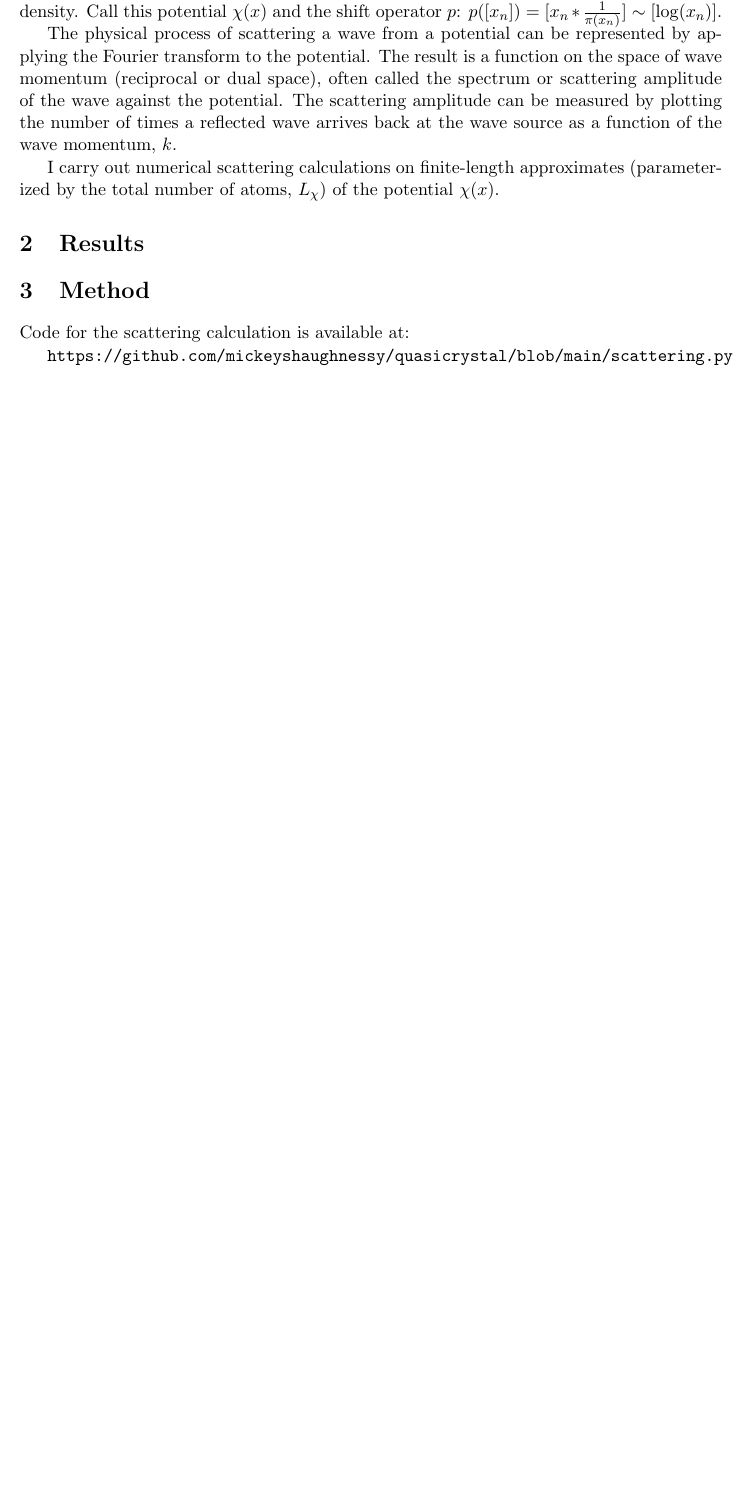
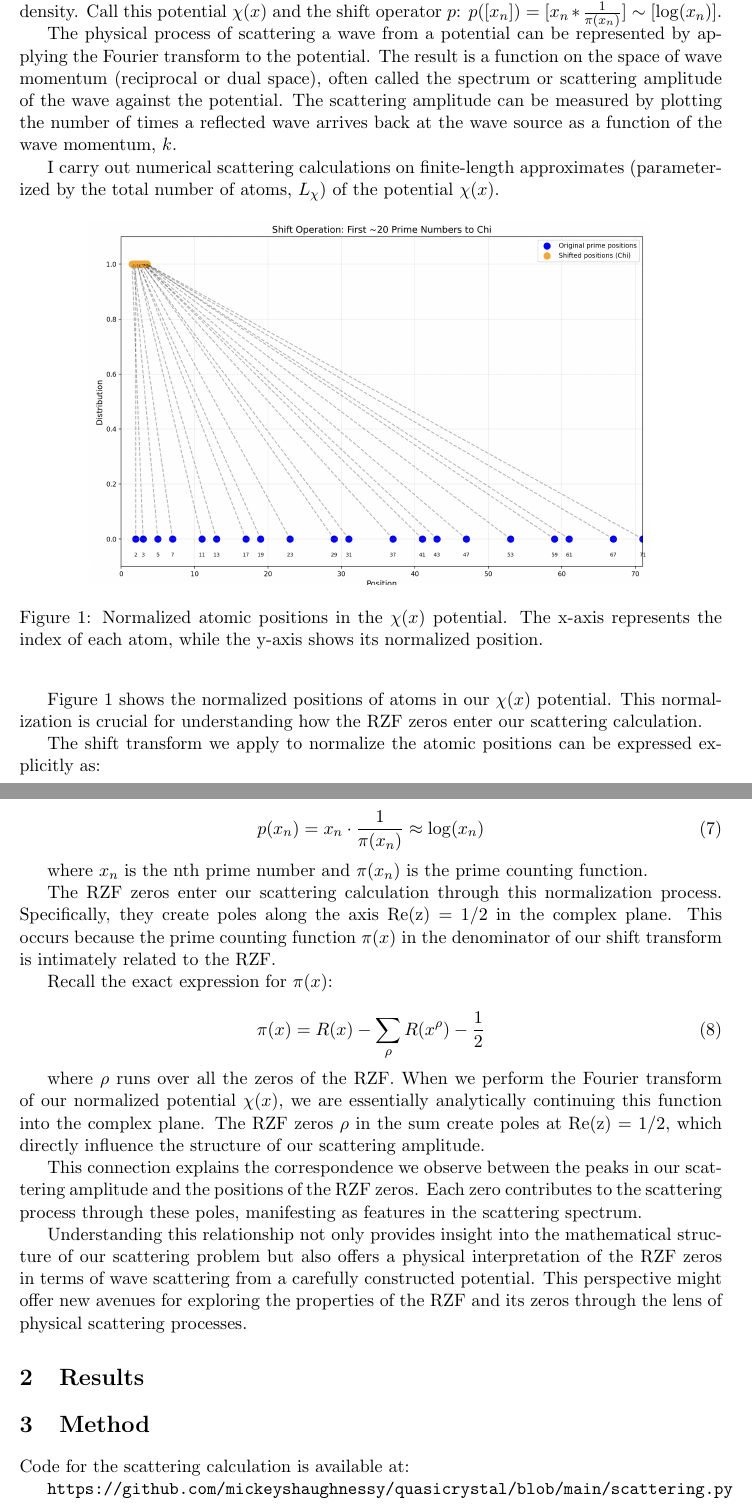
Before and after one commit to mickeyshaughnessy/quasicrystal, a LaTeX paper (papers/short.tex): part of page 3 of 5 before the commit and two parts of pages 3 and 4 of 8 after it, the two joined at a grey line, cut so that both start at the same text, the shorter picture padded with empty space. Compiled offline with pdfLaTeX.

```diff
--- a/papers/short.tex
+++ b/papers/short.tex
@@ -1,10 +1,10 @@
-
 \documentclass[11pt, oneside]{article}
 \usepackage{geometry}
 \usepackage{animate}
 \usepackage{graphicx}
 \usepackage{amssymb}
 \usepackage[backend=bibtex]{biblatex}
+\addbibresource{references.bib}
 
 \geometry{letterpaper}
 
@@ -93,6 +93,38 @@
 
 I carry out numerical scattering calculations on finite-length approximates (parameterized by the total number of atoms, $L_{\chi}$) of the potential $\chi(x)$.
 
+\begin{figure}[htbp]
+\begin{center}
+    \includegraphics[width=0.8\linewidth]{../images/normalizing.png}
+\caption{Normalized atomic positions in the $\chi(x)$ potential. The x-axis represents the index of each atom, while the y-axis shows its normalized position.}
+\label{fig:normalized_positions}
+\end{center}
+\end{figure}
+
+Figure \ref{fig:normalized_positions} shows the normalized positions of atoms in our $\chi(x)$ potential. This normalization is crucial for understanding how the RZF zeros enter our scattering calculation.
+
+The shift transform we apply to normalize the atomic positions can be expressed explicitly as:
+
+\begin{equation}
+p(x_n) = x_n \cdot \frac{1}{\pi(x_n)} \approx \log(x_n)
+\end{equation}
+
+where $x_n$ is the nth prime number and $\pi(x_n)$ is the prime counting function.
+
+The RZF zeros enter our scattering calculation through this normalization process. Specifically, they create poles along the axis Re(z) = 1/2 in the complex plane. This occurs because the prime counting function $\pi(x)$ in the denominator of our shift transform is intimately related to the RZF.
+
+Recall the exact expression for $\pi(x)$:
+
+\begin{equation}
+\pi(x) = R(x) - \sum_{\rho}R(x^{\rho}) - \frac{1}{2}
+\end{equation}
+
+where $\rho$ runs over all the zeros of the RZF. When we perform the Fourier transform of our normalized potential $\chi(x)$, we are essentially analytically continuing this function into the complex plane. The RZF zeros $\rho$ in the sum create poles at Re(z) = 1/2, which directly influence the structure of our scattering amplitude.
+
+This connection explains the correspondence we observe between the peaks in our scattering amplitude and the positions of the RZF zeros. Each zero contributes to the scattering process through these poles, manifesting as features in the scattering spectrum.
+
+Understanding this relationship not only provides insight into the mathematical structure of our scattering problem but also offers a physical interpretation of the RZF zeros in terms of wave scattering from a carefully constructed potential. This perspective might offer new avenues for exploring the properties of the RZF and its zeros through the lens of physical scattering processes.
+
 \section{Results}
 \begin{figure}[htbp]
 \begin{center}
```
Also changed, not shown: images/normalizing.png (added), papers/short.pdf, papers/short.tex (22 more changed lines).
